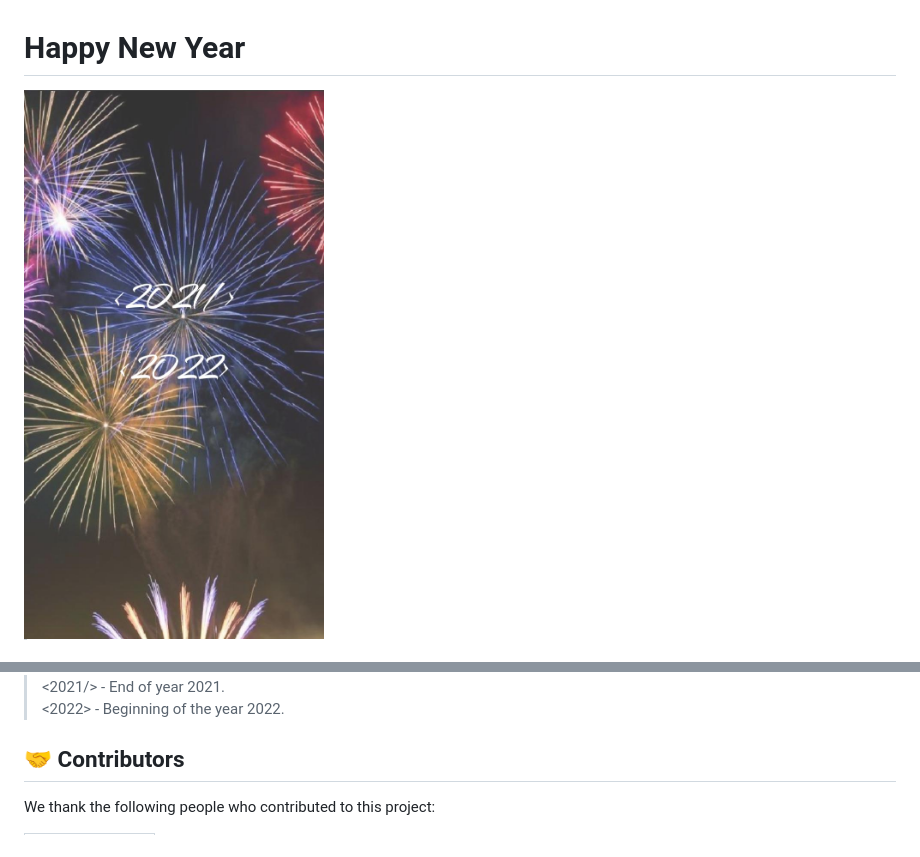
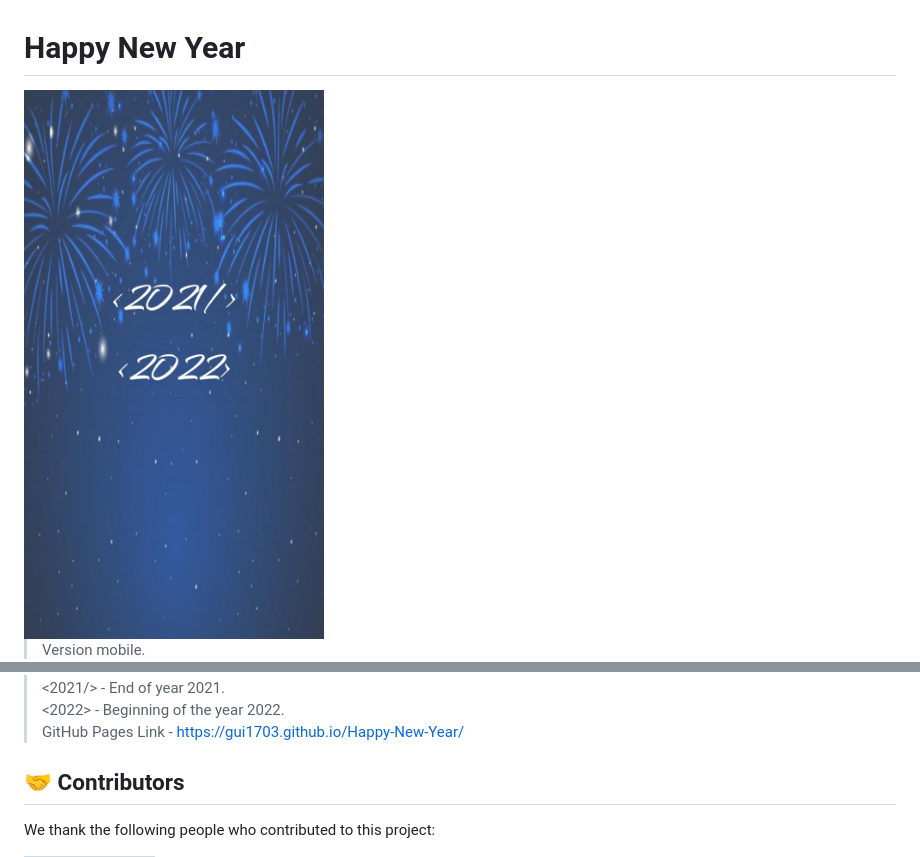
Before and after one commit to Gui1703/Happy-New-Year, a Markdown page: README.md, 2 parts joined by grey strips. Rendered like a GitHub page; pictures changed too: assets/Print-project.jpeg.

```diff
--- a/README.md
+++ b/README.md
@@ -5,2 +5,3 @@
 
+>Version mobile.
 
@@ -9,6 +14,8 @@
 > <2021/> - End of year 2021.
 > <br>
 > <2022> - Beginning of the year 2022.
+> <br>
+> GitHub Pages Link - https://gui1703.github.io/Happy-New-Year/
 
 ## 🤝 Contributors
 
```
Also changed, not shown: other parts of README.md (+5 -1 lines), 1 other file.
